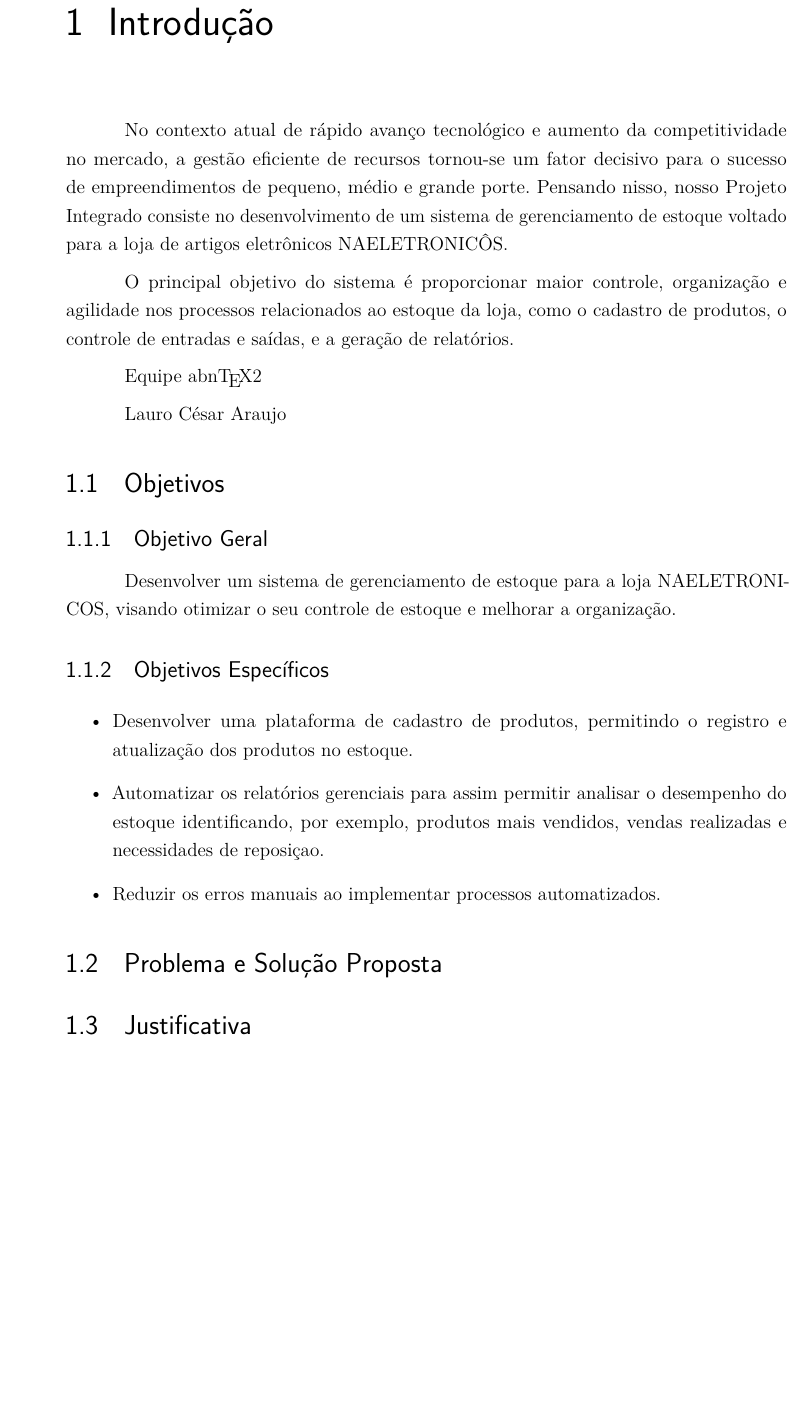
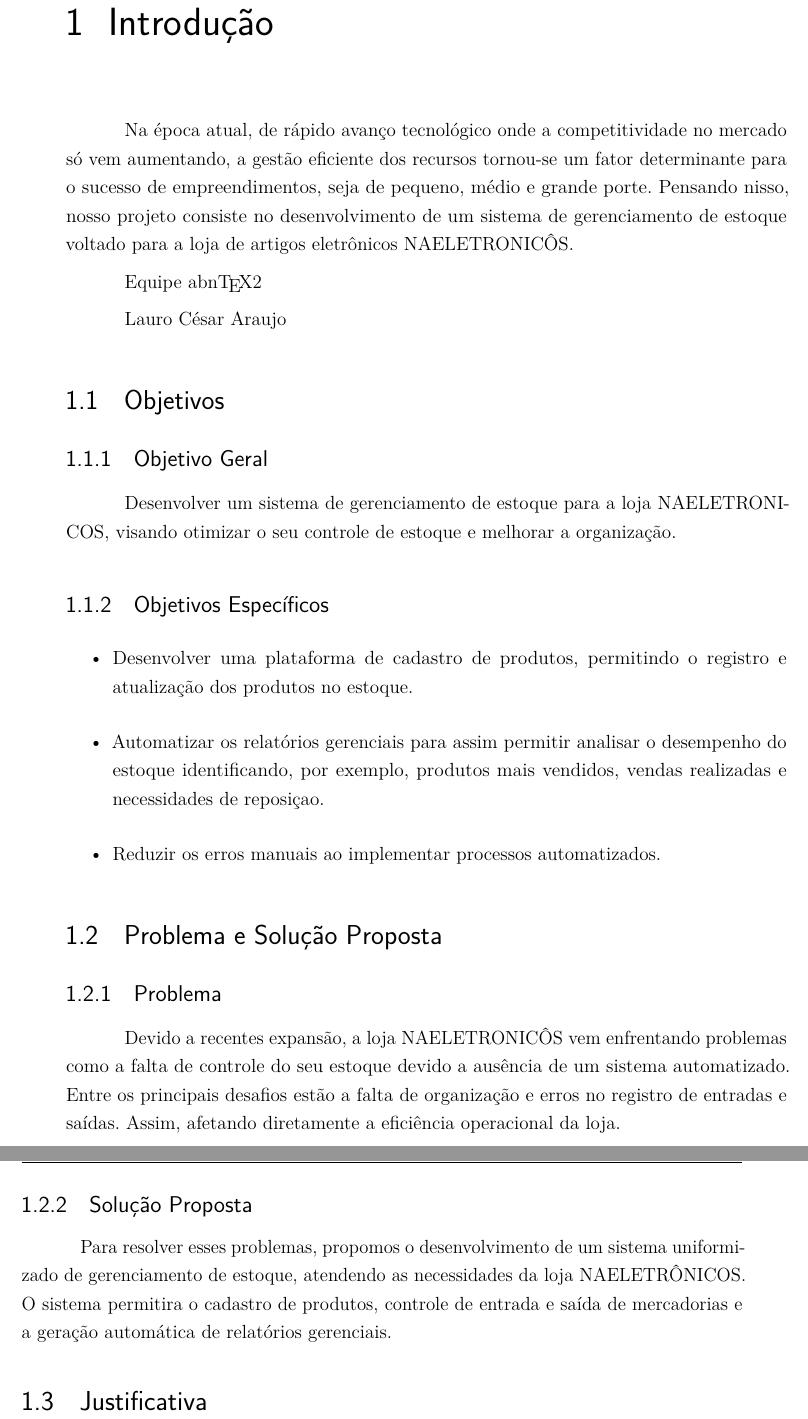
Before and after one commit to VitorDaSilvaOliveira/Projeto-Integrado-IFSP, a LaTeX thesis (DOC/abntex2-modelo-trabalho-academico.tex): part of page 35 of 69 before the commit and two parts of pages 35 and 36 of 69 after it, the two joined at a grey line, cut so that both start at the same text, the shorter picture padded with empty space. Compiled offline with pdfLaTeX.

Commit message:
Capítulo 1 - Problema e solução Proposta. Ajuste na introdução

```diff
--- a/DOC/abntex2-modelo-trabalho-academico.tex
+++ b/DOC/abntex2-modelo-trabalho-academico.tex
@@ -506,10 +506,7 @@ contribuirão para a evolução do \abnTeX.
 \chapter{Introdução}
 % ----------------------------------------------------------
 
-No contexto atual de rápido avanço tecnológico e aumento da competitividade no mercado, a gestão eficiente de recursos tornou-se um fator decisivo para o sucesso de empreendimentos de pequeno, médio e grande porte. Pensando nisso, nosso Projeto Integrado consiste no desenvolvimento de um sistema de gerenciamento de estoque voltado para a loja de artigos eletrônicos NAELETRONICÔS.
-
-O principal objetivo do sistema é proporcionar maior controle, organização e agilidade nos processos relacionados ao estoque da loja, como o cadastro de produtos, o controle de entradas e saídas, e a geração de relatórios.
-
+Na época atual, de rápido avanço tecnológico onde a competitividade no mercado só vem aumentando, a gestão eficiente dos recursos tornou-se um fator determinante para o sucesso de empreendimentos, seja de pequeno, médio e grande porte. Pensando nisso, nosso projeto consiste no desenvolvimento de um sistema de gerenciamento de estoque voltado para a loja de artigos eletrônicos NAELETRONICÔS.
 
 Equipe \abnTeX
 
@@ -529,6 +526,13 @@ Desenvolver um sistema de gerenciamento de estoque para a loja NAELETRONICOS, vi
 
 \section{Problema e Solução Proposta}
 
+\subsection{Problema}
+
+Devido a recentes expansão, a loja NAELETRONICÔS vem enfrentando problemas como a falta de controle do seu estoque devido a ausência de um sistema automatizado. Entre os principais desafios estão a falta de organização e erros no registro de entradas e saídas. Assim, afetando diretamente a eficiência operacional da loja.
+
+\subsection{Solução Proposta}
+
+Para resolver esses problemas, propomos o desenvolvimento de um sistema uniformizado de gerenciamento de estoque, atendendo as necessidades da loja NAELETRÔNICOS. O sistema permitira o cadastro de produtos, controle de entrada e saída de mercadorias e a geração automática de relatórios gerenciais.
 
 \section{Justificativa}
 
```
Also changed, not shown: DOC/abntex2-modelo-trabalho-academico.pdf.
